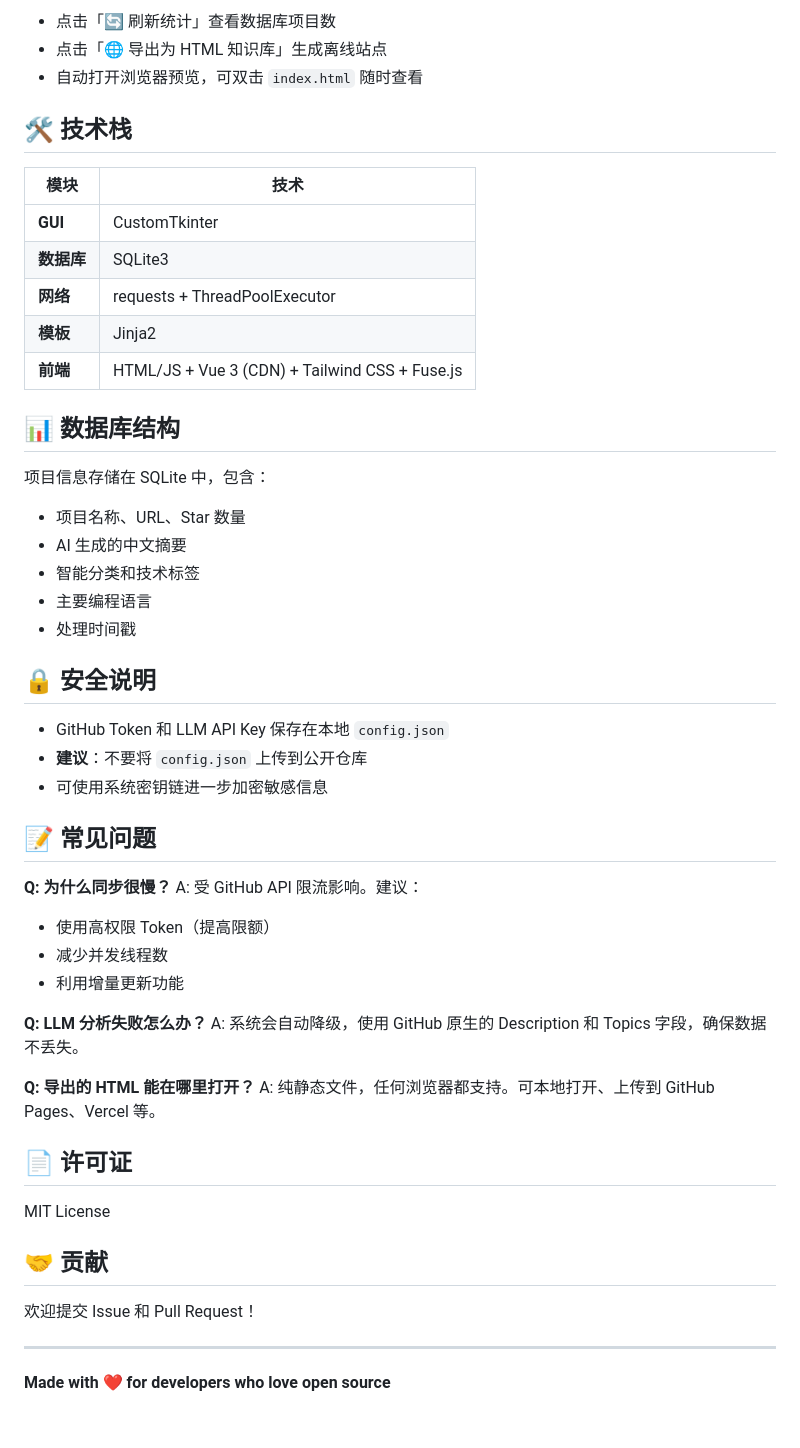
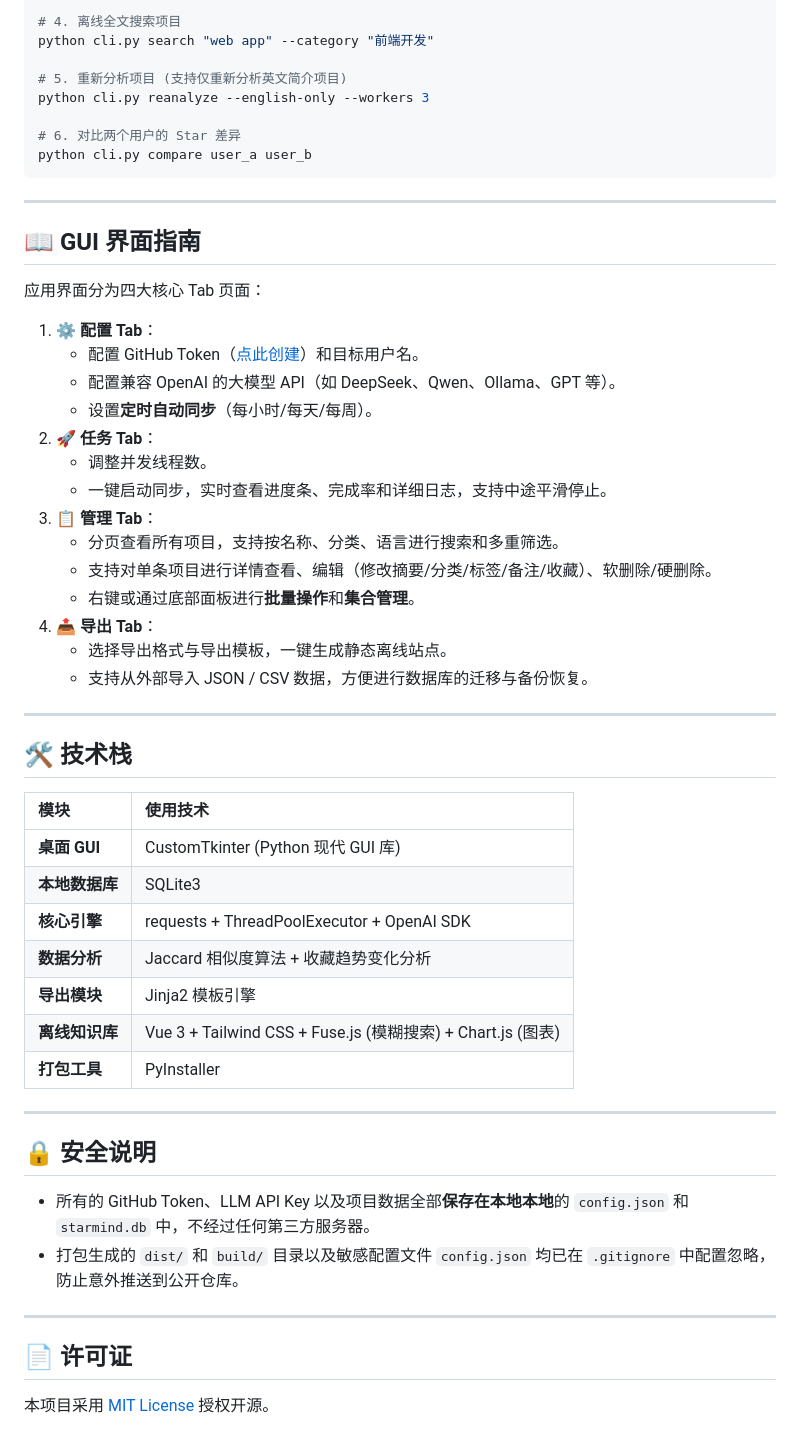
Before and after one commit to ITquanh/StarMind-Manager, a Markdown page: readme.md, the part around one of its changes. Drawn GitHub-style.

Commit message:
docs: 更新 README.md，补充 v2.0 功能特性、一键运行及 CLI 说明

````diff
--- a/readme.md
+++ b/readme.md
@@ -59,55 +80,58 @@ python main.py
 
-- 点击「🔄 刷新统计」查看数据库项目数
-- 点击「🌐 导出为 HTML 知识库」生成离线站点
-- 自动打开浏览器预览，可双击 `index.html` 随时查看
+# 4. 离线全文搜索项目
+python cli.py search "web app" --category "前端开发"
 
-## 🛠 技术栈
+# 5. 重新分析项目 (支持仅重新分析英文简介项目)
+python cli.py reanalyze --english-only --workers 3
 
-| 模块 | 技术 |
-|------|------|
-| **GUI** | CustomTkinter |
-| **数据库** | SQLite3 |
-| **网络** | requests + ThreadPoolExecutor |
-| **模板** | Jinja2 |
-| **前端** | HTML/JS + Vue 3 (CDN) + Tailwind CSS + Fuse.js |
+# 6. 对比两个用户的 Star 差异
+python cli.py compare user_a user_b
+```
 
-## 📊 数据库结构
+---
 
-项目信息存储在 SQLite 中，包含：
-- 项目名称、URL、Star 数量
-- AI 生成的中文摘要
-- 智能分类和技术标签
-- 主要编程语言
-- 处理时间戳
+## 📖 GUI 界面指南
+
+应用界面分为四大核心 Tab 页面：
+
+1.  **⚙️ 配置 Tab**：
+    *   配置 GitHub Token（[点此创建](https://github.com/settings/tokens/new?scopes=repo,read:user&description=StarMind+Manager)）和目标用户名。
+    *   配置兼容 OpenAI 的大模型 API（如 DeepSeek、Qwen、Ollama、GPT 等）。
+    *   设置**定时自动同步**（每小时/每天/每周）。
+2.  **🚀 任务 Tab**：
+    *   调整并发线程数。
+    *   一键启动同步，实时查看进度条、完成率和详细日志，支持中途平滑停止。
+3.  **📋 管理 Tab**：
+    *   分页查看所有项目，支持按名称、分类、语言进行搜索和多重筛选。
+    *   支持对单条项目进行详情查看、编辑（修改摘要/分类/标签/备注/收藏）、软删除/硬删除。
+    *   右键或通过底部面板进行**批量操作**和**集合管理**。
+4.  **📤 导出 Tab**：
+    *   选择导出格式与导出模板，一键生成静态离线站点。
+    *   支持从外部导入 JSON / CSV 数据，方便进行数据库的迁移与备份恢复。
+
+---
+
+## 🛠️ 技术栈
+
+| 模块 | 使用技术 |
+| :--- | :--- |
+| **桌面 GUI** | CustomTkinter (Python 现代 GUI 库) |
+| **本地数据库** | SQLite3 |
+| **核心引擎** | requests + ThreadPoolExecutor + OpenAI SDK |
+| **数据分析** | Jaccard 相似度算法 + 收藏趋势变化分析 |
+| **导出模块** | Jinja2 模板引擎 |
+| **离线知识库** | Vue 3 + Tailwind CSS + Fuse.js (模糊搜索) + Chart.js (图表) |
+| **打包工具** | PyInstaller |
+
+---
 
 ## 🔒 安全说明
 
-- GitHub Token 和 LLM API Key 保存在本地 `config.json`
-- **建议**：不要将 `config.json` 上传到公开仓库
-- 可使用系统密钥链进一步加密敏感信息
+*   所有的 GitHub Token、LLM API Key 以及项目数据全部**保存在本地本地**的 `config.json` 和 `starmind.db` 中，不经过任何第三方服务器。
+*   打包生成的 `dist/` 和 `build/` 目录以及敏感配置文件 `config.json` 均已在 `.gitignore` 中配置忽略，防止意外推送到公开仓库。
 
-## 📝 常见问题
-
-**Q: 为什么同步很慢？**
-A: 受 GitHub API 限流影响。建议：
-- 使用高权限 Token（提高限额）
-- 减少并发线程数
-- 利用增量更新功能
-
-**Q: LLM 分析失败怎么办？**
-A: 系统会自动降级，使用 GitHub 原生的 Description 和 Topics 字段，确保数据不丢失。
-
-**Q: 导出的 HTML 能在哪里打开？**
-A: 纯静态文件，任何浏览器都支持。可本地打开、上传到 GitHub Pages、Vercel 等。
+---
 
 ## 📄 许可证
 
-MIT License
-
-## 🤝 贡献
-
-欢迎提交 Issue 和 Pull Request！
-
----
-
-**Made with ❤️ for developers who love open source**
+本项目采用 [MIT License](file:///C:/Users/84787/Desktop/GetGithub/LICENSE) 授权开源。
````
Also changed, not shown: other parts of readme.md (+53 -32 lines).
